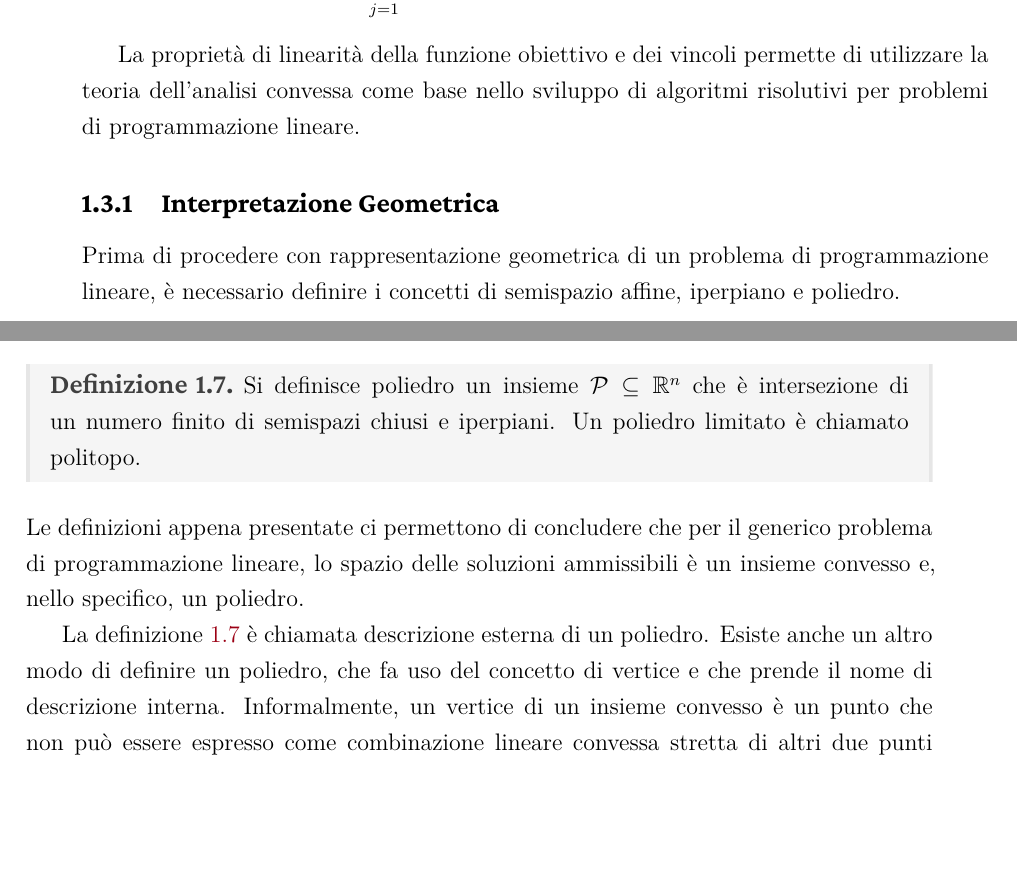
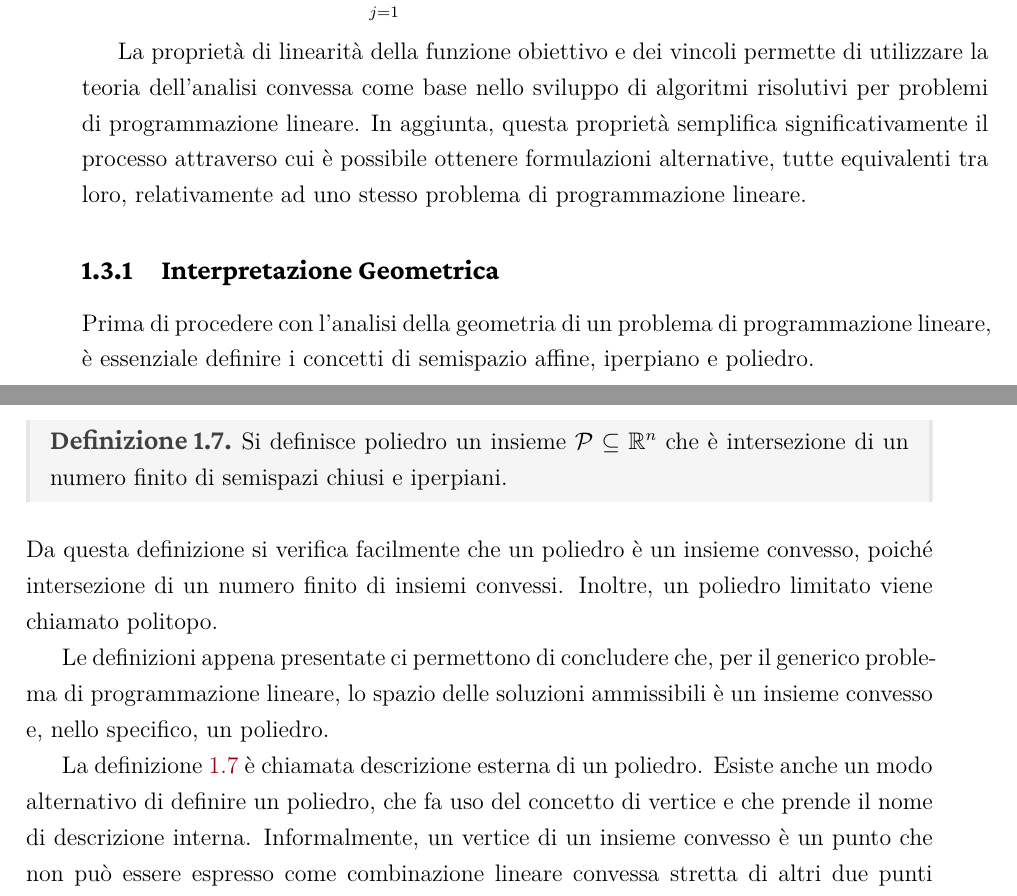
Before and after one commit to lcalllegari1/tesi, a LaTeX thesis (main.tex, which reads include/chapters/chap1.tex): two parts of pages 13 and 14 of 16 before the commit and two parts of pages 15 and 16 of 17 after it, joined at a grey line, cut so that both start at the same text, the shorter picture padded with empty space. Compiled offline with XeLaTeX.

Commit message:
LP intro revision

```diff
--- a/include/chapters/chap1.tex
+++ b/include/chapters/chap1.tex
@@ -251,11 +251,14 @@ Similmente, il generico vincolo può essere scritto come
 
 La proprietà di linearità della funzione obiettivo e dei vincoli permette
 di utilizzare la teoria dell'analisi convessa come base nello sviluppo di
-algoritmi risolutivi per problemi di programmazione lineare.
+algoritmi risolutivi per problemi di programmazione lineare. In aggiunta,
+questa proprietà semplifica significativamente il processo attraverso cui è
+possibile ottenere formulazioni alternative, tutte equivalenti tra loro,
+relativamente ad uno stesso problema di programmazione lineare.
 
 \subsection{Interpretazione Geometrica}
-Prima di procedere con rappresentazione geometrica di un problema di
-programmazione lineare, è necessario definire i concetti di semispazio
+Prima di procedere con l'analisi della geometria di un problema di
+programmazione lineare, è essenziale definire i concetti di semispazio
 affine, iperpiano e poliedro.
 
 \begin{definition}
@@ -276,15 +279,18 @@ congiunge è interamente contenuto in $\mathcal{C}$.
 \begin{definition}\label{def:poly}
     Si definisce poliedro un insieme $\mathcal{P} \subseteq \mathbb{R}^n$
     che è intersezione di un numero finito di semispazi chiusi e iperpiani.
-    Un poliedro limitato è chiamato politopo.
 \end{definition}
-Le definizioni appena presentate ci permettono di concludere che per il
+Da questa definizione si verifica facilmente che un poliedro è un insieme
+convesso, poiché intersezione di un numero finito di insiemi convessi.
+Inoltre, un poliedro limitato viene chiamato politopo.
+
+Le definizioni appena presentate ci permettono di concludere che, per il
 generico problema di programmazione lineare, lo spazio delle soluzioni
 ammissibili è un insieme convesso e, nello specifico, un poliedro.
 
 La \cref{def:poly} è chiamata descrizione esterna di un poliedro. Esiste
-anche un altro modo di definire un poliedro, che fa uso del concetto di
-vertice e che prende il nome di descrizione interna. Informalmente, un
+anche un modo alternativo di definire un poliedro, che fa uso del concetto
+di vertice e che prende il nome di descrizione interna. Informalmente, un
 vertice di un insieme convesso è un punto che non può essere espresso come
 combinazione lineare convessa stretta di altri due punti dell'insieme.
 Consideriamo ora la descrizione interna di un politopo.
```
Also changed, not shown: main.tex (+5 -3 lines), include/chapters/chap1.tex (20 more changed lines).
